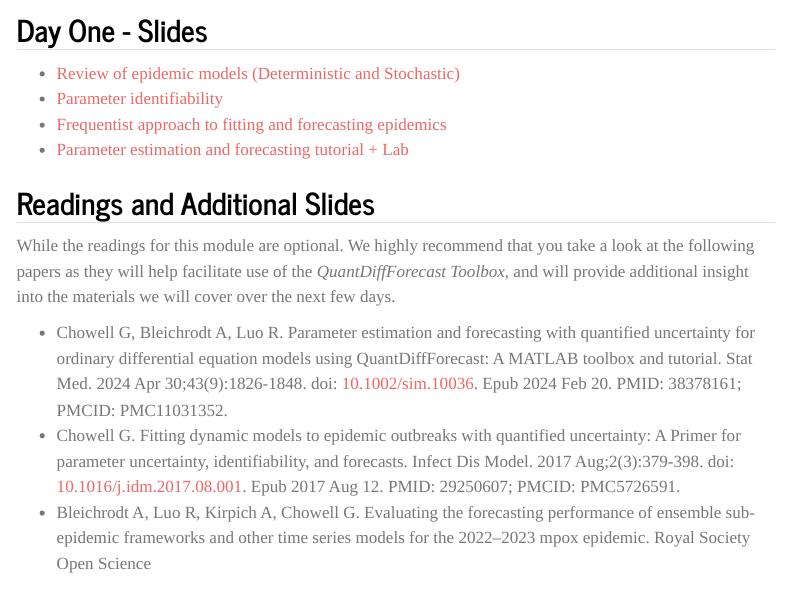
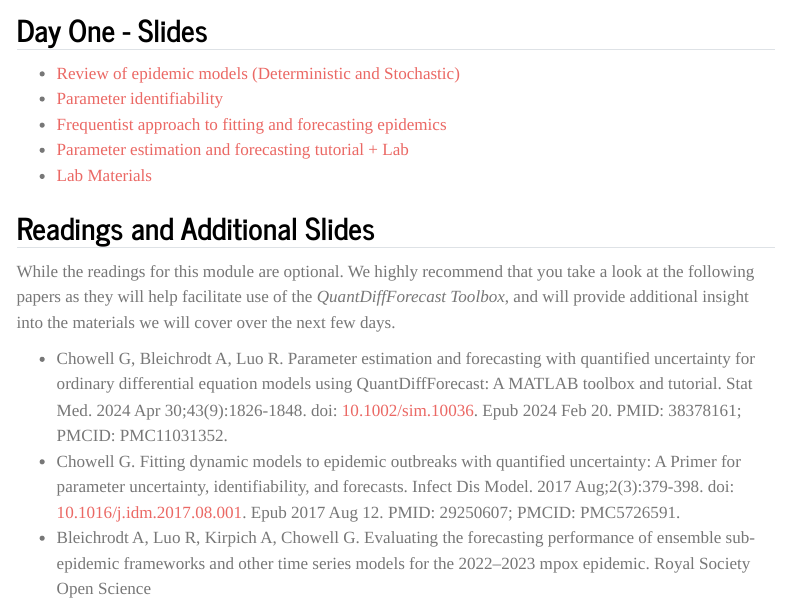
Before and after one commit to bleicham/bleicham.github.io, a Quarto document (about.qmd): the page in a window 1100 px wide, from 600 px down. Rendered offline with R 4.5, knitr and Pandoc in place of Quarto, with nearby package versions; menus at the side of the page are left out.

Commit message:
Update - Lab Materials

```diff
--- a/about.qmd
+++ b/about.qmd
@@ -27,6 +27,7 @@ The [Additional Resources](additionaDetails.qmd) page contains tutorials on how
 - [Parameter identifiability](Powerpoints/Day One - Structural identifiability.pdf)
 - [Frequentist approach to fitting and forecasting epidemics](Powerpoints/Day One - Freq. Approach to Fitting and Forecasting.pdf)
 - [Parameter estimation and forecasting tutorial + Lab](Powerpoints/Day One - Lab + Exercises.pdf)
+- [Lab Materials](Day One Lab Materials.zip)
 
 ## Readings and Additional Slides
 
```
Also changed, not shown: .quarto/idx/about.qmd.json, docs/search.json, 6 other files.
